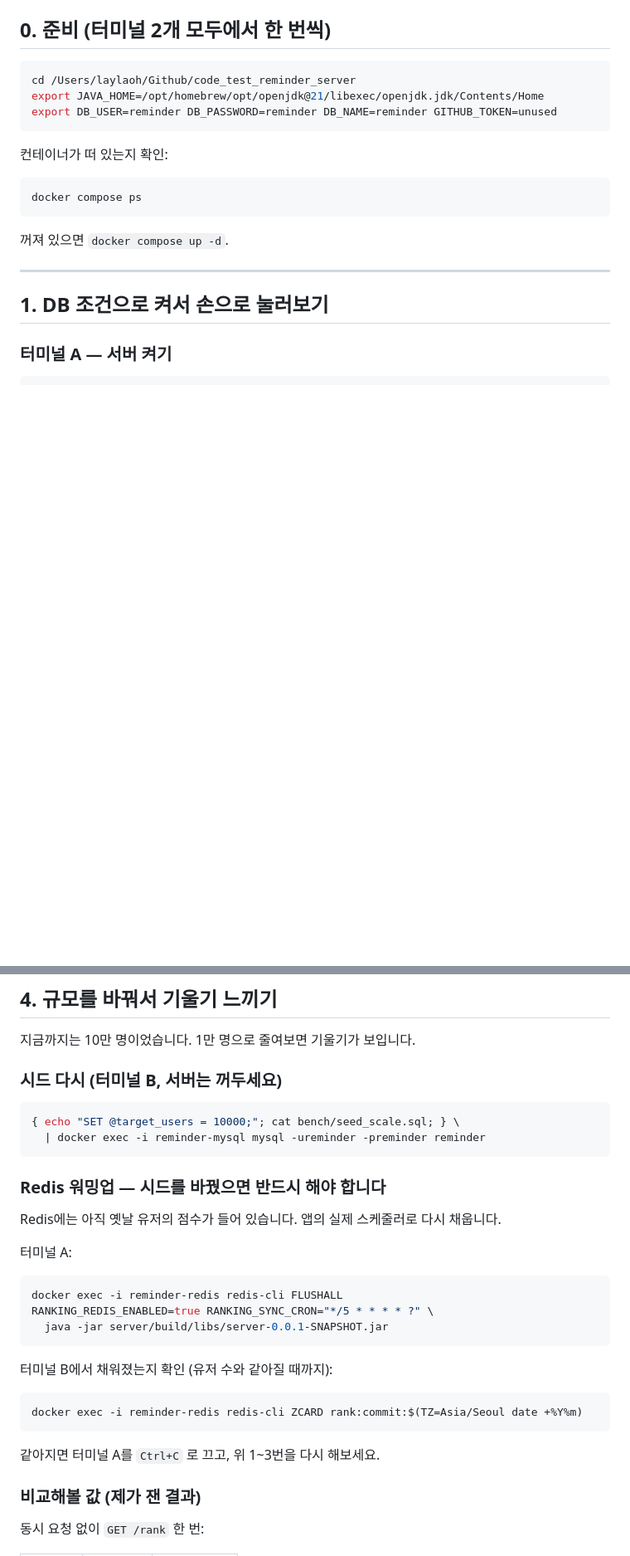
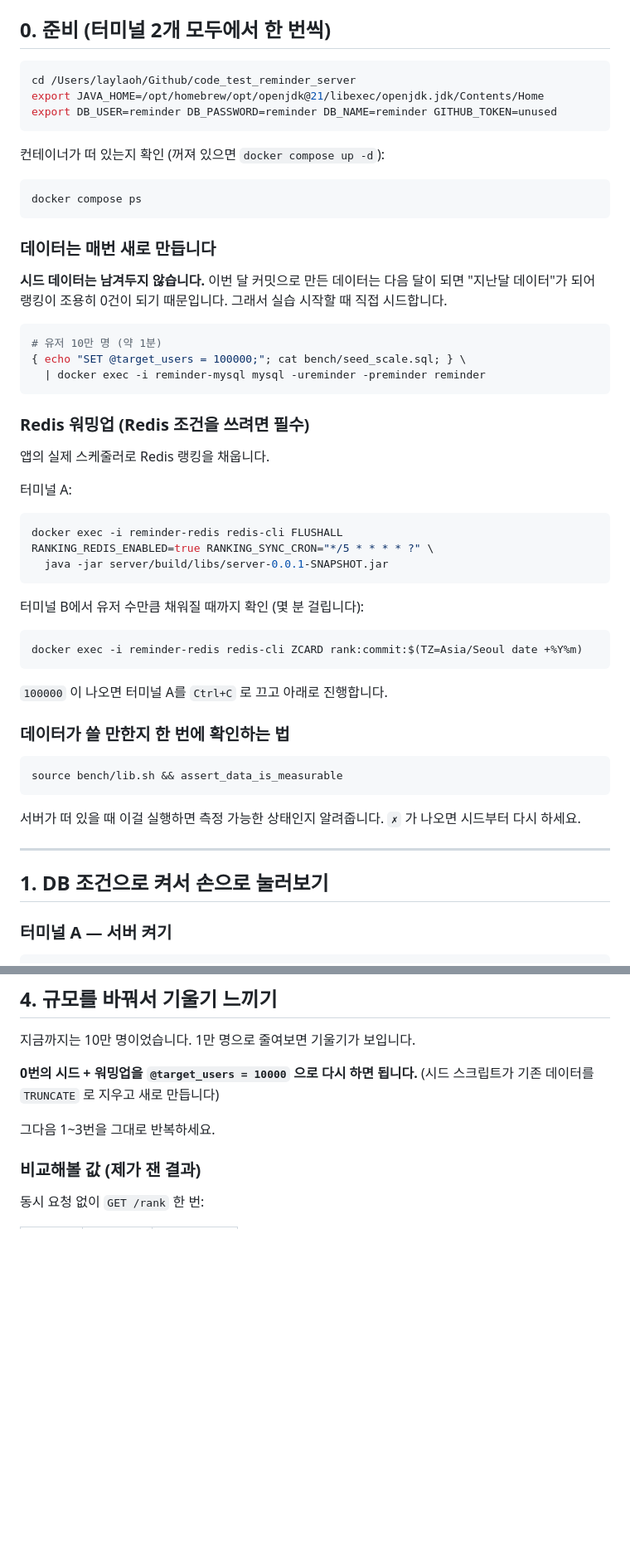
Before and after one commit to Layla7120/code_test_reminder_server, a Markdown page: bench/직접-해보기.md, 2 parts joined by grey strips. Shown at 83% size. Rendered like a GitHub page; blank space fills up the shorter version.

Commit message:
docs: 직접-해보기 가이드를 '데이터는 매번 새로 만든다' 원칙에 맞게 수정
시드 데이터를 남겨두는 전제로 쓰여 있었는데, 뒷정리를 넣으면서 전제가 바뀌었다.
실습 시작 시 직접 시드하고, 끝나면 teardown_data 로 치우는 순서로 재작성.
assert_data_is_measurable 로 상태를 한 번에 확인하는 법도 추가.

Co-Authored-By: Claude Opus 5 <noreply@anthropic.com>

````diff
--- a/bench/직접-해보기.md
+++ b/bench/직접-해보기.md
@@ -25,13 +25,50 @@ export JAVA_HOME=/opt/homebrew/opt/openjdk@21/libexec/openjdk.jdk/Contents/Home
 export DB_USER=reminder DB_PASSWORD=reminder DB_NAME=reminder GITHUB_TOKEN=unused
 ```
 
-컨테이너가 떠 있는지 확인:
+컨테이너가 떠 있는지 확인 (꺼져 있으면 `docker compose up -d`):
 
 ```bash
 docker compose ps
 ```
 
-꺼져 있으면 `docker compose up -d`.
+### 데이터는 매번 새로 만듭니다
+
+**시드 데이터는 남겨두지 않습니다.** 이번 달 커밋으로 만든 데이터는
+다음 달이 되면 "지난달 데이터"가 되어 랭킹이 조용히 0건이 되기 때문입니다.
+그래서 실습 시작할 때 직접 시드합니다.
+
+```bash
+# 유저 10만 명 (약 1분)
+{ echo "SET @target_users = 100000;"; cat bench/seed_scale.sql; } \
+  | docker exec -i reminder-mysql mysql -ureminder -preminder reminder
+```
+
+### Redis 워밍업 (Redis 조건을 쓰려면 필수)
+
+앱의 실제 스케줄러로 Redis 랭킹을 채웁니다.
+
+터미널 A:
+```bash
+docker exec -i reminder-redis redis-cli FLUSHALL
+RANKING_REDIS_ENABLED=true RANKING_SYNC_CRON="*/5 * * * * ?" \
+  java -jar server/build/libs/server-0.0.1-SNAPSHOT.jar
+```
+
+터미널 B에서 유저 수만큼 채워질 때까지 확인 (몇 분 걸립니다):
+```bash
+docker exec -i reminder-redis redis-cli ZCARD rank:commit:$(TZ=Asia/Seoul date +%Y%m)
+```
+
+`100000` 이 나오면 터미널 A를 `Ctrl+C` 로 끄고 아래로 진행합니다.
+
+### 데이터가 쓸 만한지 한 번에 확인하는 법
+
+```bash
+source bench/lib.sh && assert_data_is_measurable
+```
+
+서버가 떠 있을 때 이걸 실행하면 측정 가능한 상태인지 알려줍니다.
+`✗` 가 나오면 시드부터 다시 하세요.
 
 ---
 
@@ -140,30 +177,10 @@ HikariPool-1 - Connection is not available, request timed out after 3005ms
 
 지금까지는 10만 명이었습니다. 1만 명으로 줄여보면 기울기가 보입니다.
 
-### 시드 다시 (터미널 B, 서버는 꺼두세요)
+**0번의 시드 + 워밍업을 `@target_users = 10000` 으로 다시 하면 됩니다.**
+(시드 스크립트가 기존 데이터를 `TRUNCATE` 로 지우고 새로 만듭니다)
 
-```bash
-{ echo "SET @target_users = 10000;"; cat bench/seed_scale.sql; } \
-  | docker exec -i reminder-mysql mysql -ureminder -preminder reminder
-```
-
-### Redis 워밍업 — 시드를 바꿨으면 반드시 해야 합니다
-
-Redis에는 아직 옛날 유저의 점수가 들어 있습니다. 앱의 실제 스케줄러로 다시 채웁니다.
-
-터미널 A:
-```bash
-docker exec -i reminder-redis redis-cli FLUSHALL
-RANKING_REDIS_ENABLED=true RANKING_SYNC_CRON="*/5 * * * * ?" \
-  java -jar server/build/libs/server-0.0.1-SNAPSHOT.jar
-```
-
-터미널 B에서 채워졌는지 확인 (유저 수와 같아질 때까지):
-```bash
-docker exec -i reminder-redis redis-cli ZCARD rank:commit:$(TZ=Asia/Seoul date +%Y%m)
-```
-
-같아지면 터미널 A를 `Ctrl+C` 로 끄고, 위 1~3번을 다시 해보세요.
+그다음 1~3번을 그대로 반복하세요.
 
 ### 비교해볼 값 (제가 잰 결과)
 
````
Also changed, not shown: other parts of bench/직접-해보기.md (+14 -0 lines).
